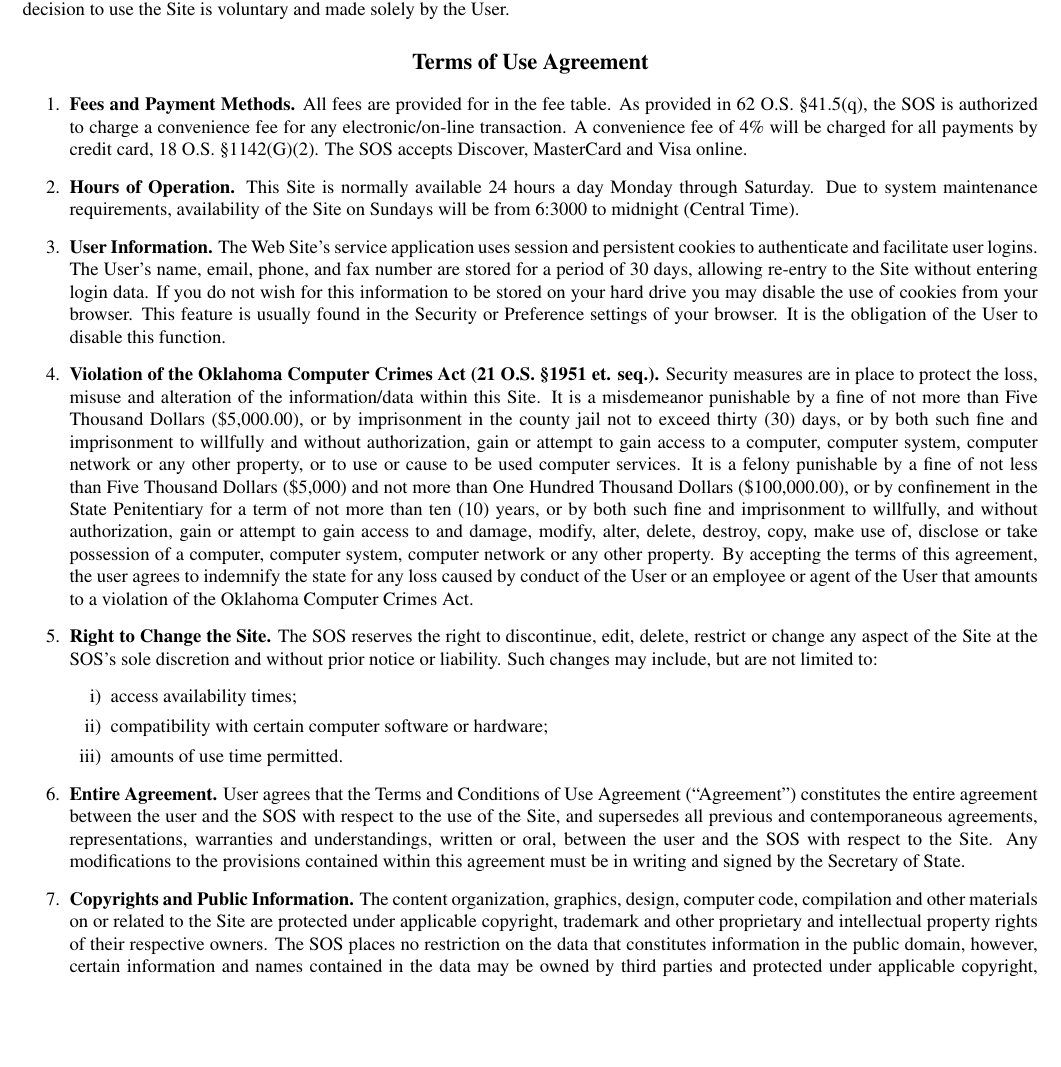
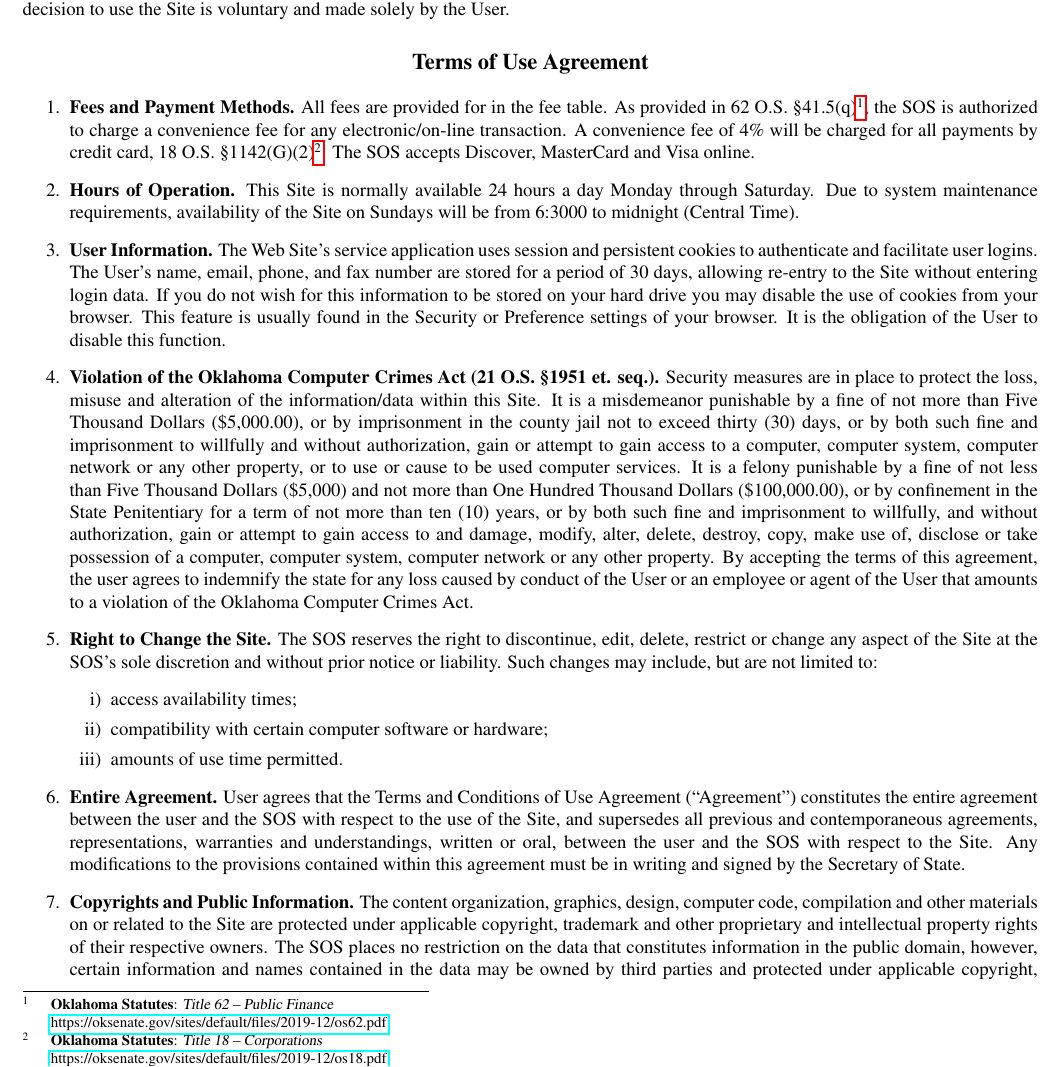
Before and after one commit to EvilCheetah/latex, a LaTeX document (Legal Documents/Oklahoma Secretary of State - Agreement/main.tex, which reads Legal Documents/Oklahoma Secretary of State - Agreement/content/sections/terms/fees-and-payment-methods.tex): part of page 1 of 3, cut so that both start at the same text, the shorter picture padded with empty space. Compiled offline with pdfLaTeX.

Commit message:
add(): footnotes for the documents referred in the section

```diff
--- a/Legal Documents/Oklahoma Secretary of State - Agreement/content/sections/terms/fees-and-payment-methods.tex
+++ b/Legal Documents/Oklahoma Secretary of State - Agreement/content/sections/terms/fees-and-payment-methods.tex
@@ -1,5 +1,26 @@
+% \usepackage{hyperref}
+
+
+\newcommand{\ConvenienceFeeFootnote}{%
+    \textbf{Oklahoma Statutes}:
+    \textsl{Title 62 -- Public Finance} \\
+    \href
+        {https://oksenate.gov/sites/default/files/2019-12/os62.pdf}
+        {https://oksenate.gov/sites/default/files/2019-12/os62.pdf}
+}
+
+\newcommand{\FilingAndOtherServiceFeeFootnote}{%
+    \textbf{Oklahoma Statutes}:
+    \textsl{Title 18 -- Corporations} \\
+    \href
+        {https://oksenate.gov/sites/default/files/2019-12/os18.pdf}
+        {https://oksenate.gov/sites/default/files/2019-12/os18.pdf}
+}
+
 \textbf{Fees and Payment Methods.}
-All fees are provided for in the fee table. As provided in 62 O.S. \S41.5(q), the
-SOS is authorized to charge a convenience fee for any electronic/on-line
-transaction. A convenience fee of 4\% will be charged for all payments by credit
-card, 18 O.S. \S1142(G)(2). The SOS accepts Discover, MasterCard and Visa online.
+All fees are provided for in the fee table. As provided in 62 O.S. \S41.5(q)%
+\footnote{\ConvenienceFeeFootnote}, the SOS is authorized to charge a
+convenience fee for any electronic/on-line transaction. A convenience fee of 4\%
+will be charged for all payments by credit card, 18 O.S. \S1142(G)(2)%
+\footnote{\FilingAndOtherServiceFeeFootnote}. The SOS
+accepts Discover, MasterCard and Visa online.
```
